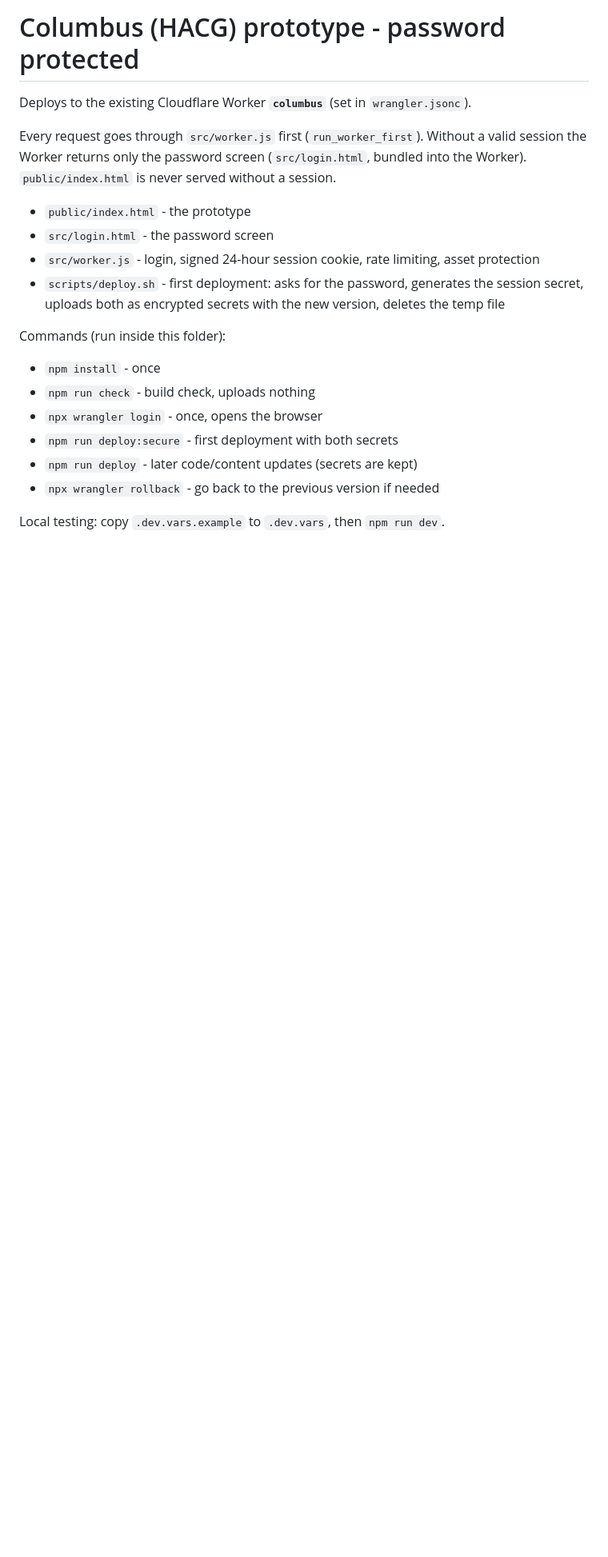
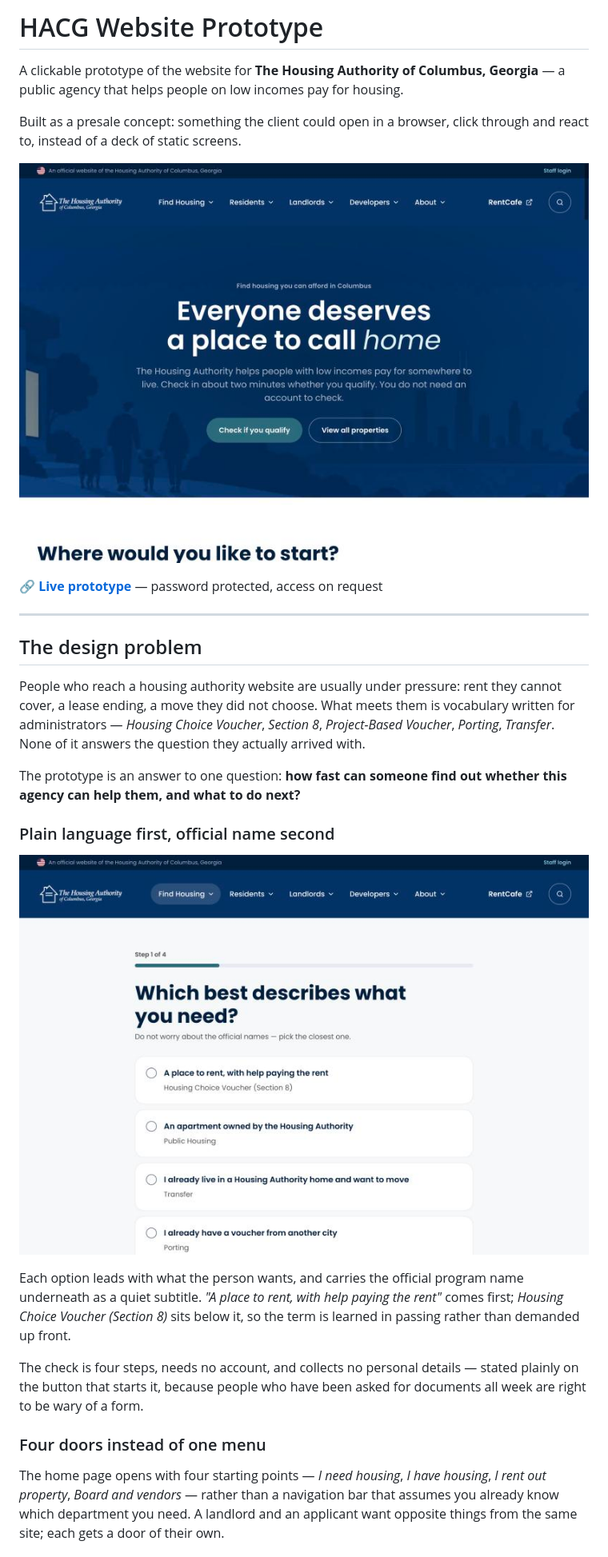
Before and after one commit to LanaMorozova/columbus-prototype, a Markdown page: README.md, the part around one of its changes. Shown at 80% size. Drawn GitHub-style; pictures changed too: docs/eligibility-wizard.jpg (added), docs/home-desktop.jpg (added); blank space fills up the shorter version.

```diff
--- a/README.md
+++ b/README.md
@@ -1,23 +1,44 @@
-# Columbus (HACG) prototype - password protected
+# HACG Website Prototype
 
-Deploys to the existing Cloudflare Worker **`columbus`** (set in `wrangler.jsonc`).
+A clickable prototype of the website for **The Housing Authority of Columbus, Georgia** — a
+public agency that helps people on low incomes pay for housing.
 
-Every request goes through `src/worker.js` first (`run_worker_first`). Without a valid
-session the Worker returns only the password screen (`src/login.html`, bundled into the
-Worker). `public/index.html` is never served without a session.
+Built as a presale concept: something the client could open in a browser, click through and
+react to, instead of a deck of static screens.
 
-- `public/index.html` - the prototype
-- `src/login.html` - the password screen
-- `src/worker.js` - login, signed 24-hour session cookie, rate limiting, asset protection
-- `scripts/deploy.sh` - first deployment: asks for the password, generates the session
-  secret, uploads both as encrypted secrets with the new version, deletes the temp file
+![Home page of the prototype](docs/home-desktop.jpg)
 
-Commands (run inside this folder):
-- `npm install` - once
-- `npm run check` - build check, uploads nothing
-- `npx wrangler login` - once, opens the browser
-- `npm run deploy:secure` - first deployment with both secrets
-- `npm run deploy` - later code/content updates (secrets are kept)
-- `npx wrangler rollback` - go back to the previous version if needed
+🔗 **[Live prototype](https://columbus.trinetix.workers.dev/)** — password protected, access on request
 
-Local testing: copy `.dev.vars.example` to `.dev.vars`, then `npm run dev`.
+---
+
+## The design problem
+
+People who reach a housing authority website are usually under pressure: rent they cannot
+cover, a lease ending, a move they did not choose. What meets them is vocabulary written for
+administrators — *Housing Choice Voucher*, *Section 8*, *Project-Based Voucher*, *Porting*,
+*Transfer*. None of it answers the question they actually arrived with.
+
+The prototype is an answer to one question: **how fast can someone find out whether this
+agency can help them, and what to do next?**
+
+### Plain language first, official name second
+
+![Four-step eligibility check](docs/eligibility-wizard.jpg)
+
+Each option leads with what the person wants, and carries the official program name
+underneath as a quiet subtitle. *"A place to rent, with help paying the rent"* comes first;
+*Housing Choice Voucher (Section 8)* sits below it, so the term is learned in passing rather
+than demanded up front.
+
+The check is four steps, needs no account, and collects no personal details — stated plainly
+on the button that starts it, because people who have been asked for documents all week are
+right to be wary of a form.
+
+### Four doors instead of one menu
+
+The home page opens with four starting points — *I need housing*, *I have housing*, *I rent
+out property*, *Board and vendors* — rather than a navigation bar that assumes you already
+know which department you need. A landlord and an applicant want opposite things from the
+same site; each gets a door of their own.
+
```
Also changed, not shown: other parts of README.md (+79 -0 lines), docs/home-mobile.jpg (added).
